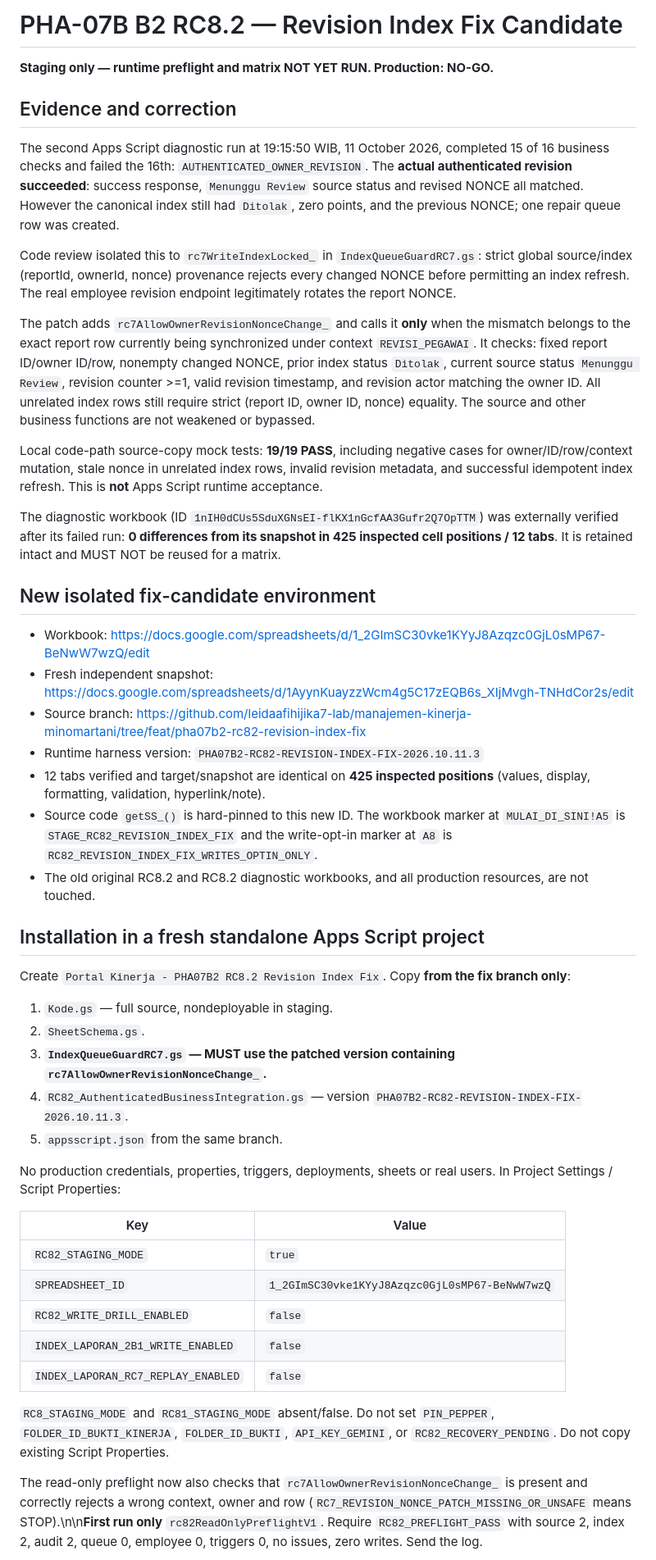
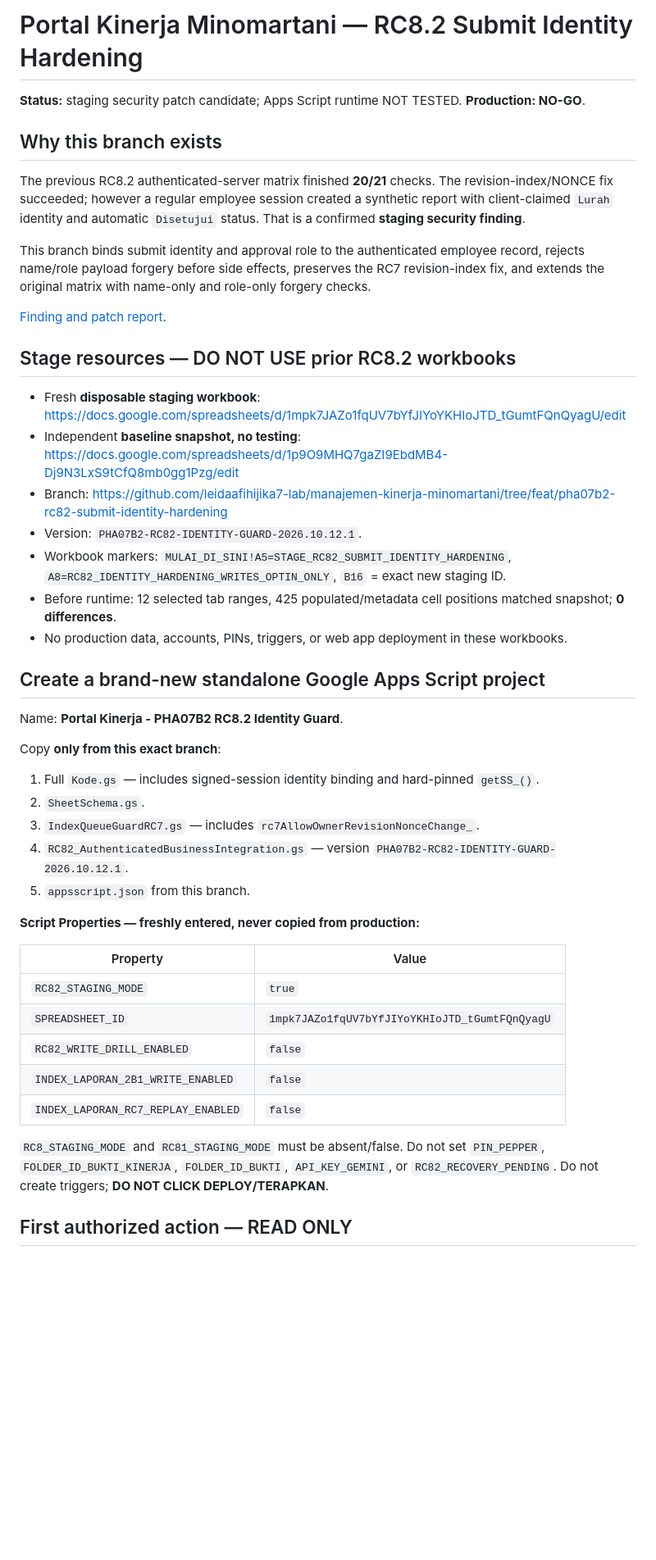
Before and after one commit to leidaafihijika7-lab/manajemen-kinerja-minomartani, a Markdown page: rc82-review/README_RC82.md, the part around one of its changes. Shown at 82% size. Rendered like a GitHub page; blank space fills up the shorter version.

Commit message:
docs(rc82): add isolated security-hardening install, read-only preflight and one-shot acceptance gates

```diff
--- a/rc82-review/README_RC82.md
+++ b/rc82-review/README_RC82.md
@@ -1,50 +1,53 @@
-# PHA-07B B2 RC8.2 — Revision Index Fix Candidate
+# Portal Kinerja Minomartani — RC8.2 Submit Identity Hardening
 
-**Staging only — runtime preflight and matrix NOT YET RUN. Production: NO-GO.**
+**Status:** staging security patch candidate; Apps Script runtime NOT TESTED. **Production: NO-GO**.
 
-## Evidence and correction
+## Why this branch exists
 
-The second Apps Script diagnostic run at 19:15:50 WIB, 11 October 2026, completed 15 of 16 business checks and failed the 16th: `AUTHENTICATED_OWNER_REVISION`. The **actual authenticated revision succeeded**: success response, `Menunggu Review` source status and revised NONCE all matched. However the canonical index still had `Ditolak`, zero points, and the previous NONCE; one repair queue row was created.
+The previous RC8.2 authenticated-server matrix finished **20/21** checks. The revision-index/NONCE fix succeeded; however a regular employee session created a synthetic report with client-claimed `Lurah` identity and automatic `Disetujui` status. That is a confirmed **staging security finding**.
 
-Code review isolated this to `rc7WriteIndexLocked_` in `IndexQueueGuardRC7.gs`: strict global source/index (reportId, ownerId, nonce) provenance rejects every changed NONCE before permitting an index refresh. The real employee revision endpoint legitimately rotates the report NONCE.
+This branch binds submit identity and approval role to the authenticated employee record, rejects name/role payload forgery before side effects, preserves the RC7 revision-index fix, and extends the original matrix with name-only and role-only forgery checks.
 
-The patch adds `rc7AllowOwnerRevisionNonceChange_` and calls it **only** when the mismatch belongs to the exact report row currently being synchronized under context `REVISI_PEGAWAI`. It checks: fixed report ID/owner ID/row, nonempty changed NONCE, prior index status `Ditolak`, current source status `Menunggu Review`, revision counter >=1, valid revision timestamp, and revision actor matching the owner ID. All unrelated index rows still require strict (report ID, owner ID, nonce) equality. The source and other business functions are not weakened or bypassed.
+[Finding and patch report](./RC82_IDENTITY_SPOOF_FINDING_AND_PATCH_20261012.md).
 
-Local code-path source-copy mock tests: **19/19 PASS**, including negative cases for owner/ID/row/context mutation, stale nonce in unrelated index rows, invalid revision metadata, and successful idempotent index refresh. This is **not** Apps Script runtime acceptance.
+## Stage resources — DO NOT USE prior RC8.2 workbooks
 
-The diagnostic workbook (ID `1nIH0dCUs5SduXGNsEI-flKX1nGcfAA3Gufr2Q7OpTTM`) was externally verified after its failed run: **0 differences from its snapshot in 425 inspected cell positions / 12 tabs**. It is retained intact and MUST NOT be reused for a matrix.
+- Fresh **disposable staging workbook**:
+  https://docs.google.com/spreadsheets/d/1mpk7JAZo1fqUV7bYfJIYoYKHIoJTD_tGumtFQnQyagU/edit
+- Independent **baseline snapshot, no testing**:
+  https://docs.google.com/spreadsheets/d/1p9O9MHQ7gaZI9EbdMB4-Dj9N3LxS9tCfQ8mb0gg1Pzg/edit
+- Branch:
+  https://github.com/leidaafihijika7-lab/manajemen-kinerja-minomartani/tree/feat/pha07b2-rc82-submit-identity-hardening
+- Version: `PHA07B2-RC82-IDENTITY-GUARD-2026.10.12.1`.
+- Workbook markers:
+  `MULAI_DI_SINI!A5=STAGE_RC82_SUBMIT_IDENTITY_HARDENING`,
+  `A8=RC82_IDENTITY_HARDENING_WRITES_OPTIN_ONLY`,
+  `B16` = exact new staging ID.
+- Before runtime: 12 selected tab ranges, 425 populated/metadata cell positions matched snapshot; **0 differences**.
+- No production data, accounts, PINs, triggers, or web app deployment in these workbooks.
 
-## New isolated fix-candidate environment
+## Create a brand-new standalone Google Apps Script project
 
-- Workbook: https://docs.google.com/spreadsheets/d/1_2GImSC30vke1KYyJ8Azqzc0GjL0sMP67-BeNwW7wzQ/edit
-- Fresh independent snapshot: https://docs.google.com/spreadsheets/d/1AyynKuayzzWcm4g5C17zEQB6s_XIjMvgh-TNHdCor2s/edit
-- Source branch: https://github.com/leidaafihijika7-lab/manajemen-kinerja-minomartani/tree/feat/pha07b2-rc82-revision-index-fix
-- Runtime harness version: `PHA07B2-RC82-REVISION-INDEX-FIX-2026.10.11.3`
-- 12 tabs verified and target/snapshot are identical on **425 inspected positions** (values, display, formatting, validation, hyperlink/note).
-- Source code `getSS_()` is hard-pinned to this new ID. The workbook marker at `MULAI_DI_SINI!A5` is `STAGE_RC82_REVISION_INDEX_FIX` and the write-opt-in marker at `A8` is `RC82_REVISION_INDEX_FIX_WRITES_OPTIN_ONLY`.
-- The old original RC8.2 and RC8.2 diagnostic workbooks, and all production resources, are not touched.
+Name: **Portal Kinerja - PHA07B2 RC8.2 Identity Guard**.
 
-## Installation in a fresh standalone Apps Script project
+Copy **only from this exact branch**:
+1. Full `Kode.gs` — includes signed-session identity binding and hard-pinned `getSS_()`.
+2. `SheetSchema.gs`.
+3. `IndexQueueGuardRC7.gs` — includes `rc7AllowOwnerRevisionNonceChange_`.
+4. `RC82_AuthenticatedBusinessIntegration.gs` — version `PHA07B2-RC82-IDENTITY-GUARD-2026.10.12.1`.
+5. `appsscript.json` from this branch.
 
-Create `Portal Kinerja - PHA07B2 RC8.2 Revision Index Fix`. Copy **from the fix branch only**:
+**Script Properties — freshly entered, never copied from production:**
 
-1. `Kode.gs` — full source, nondeployable in staging.
-2. `SheetSchema.gs`.
-3. **`IndexQueueGuardRC7.gs` — MUST use the patched version containing `rc7AllowOwnerRevisionNonceChange_`.**
-4. `RC82_AuthenticatedBusinessIntegration.gs` — version `PHA07B2-RC82-REVISION-INDEX-FIX-2026.10.11.3`.
-5. `appsscript.json` from the same branch.
-
-No production credentials, properties, triggers, deployments, sheets or real users. In Project Settings / Script Properties:
-
-| Key | Value |
+| Property | Value |
 |---|---|
 | `RC82_STAGING_MODE` | `true` |
-| `SPREADSHEET_ID` | `1_2GImSC30vke1KYyJ8Azqzc0GjL0sMP67-BeNwW7wzQ` |
+| `SPREADSHEET_ID` | `1mpk7JAZo1fqUV7bYfJIYoYKHIoJTD_tGumtFQnQyagU` |
 | `RC82_WRITE_DRILL_ENABLED` | `false` |
 | `INDEX_LAPORAN_2B1_WRITE_ENABLED` | `false` |
 | `INDEX_LAPORAN_RC7_REPLAY_ENABLED` | `false` |
 
-`RC8_STAGING_MODE` and `RC81_STAGING_MODE` absent/false. Do not set `PIN_PEPPER`, `FOLDER_ID_BUKTI_KINERJA`, `FOLDER_ID_BUKTI`, `API_KEY_GEMINI`, or `RC82_RECOVERY_PENDING`. Do not copy existing Script Properties.
+`RC8_STAGING_MODE` and `RC81_STAGING_MODE` must be absent/false. Do not set `PIN_PEPPER`, `FOLDER_ID_BUKTI_KINERJA`, `FOLDER_ID_BUKTI`, `API_KEY_GEMINI`, or `RC82_RECOVERY_PENDING`. Do not create triggers; **DO NOT CLICK DEPLOY/TERAPKAN**.
 
-The read-only preflight now also checks that `rc7AllowOwnerRevisionNonceChange_` is present and correctly rejects a wrong context, owner and row (`RC7_REVISION_NONCE_PATCH_MISSING_OR_UNSAFE` means STOP).\n\n**First run only** `rc82ReadOnlyPreflightV1`. Require `RC82_PREFLIGHT_PASS` with source 2, index 2, audit 2, queue 0, employee 0, triggers 0, no issues, zero writes. Send the log.
+## First authorized action — READ ONLY
 
```
Also changed, not shown: other parts of rc82-review/README_RC82.md (+23 -4 lines).
